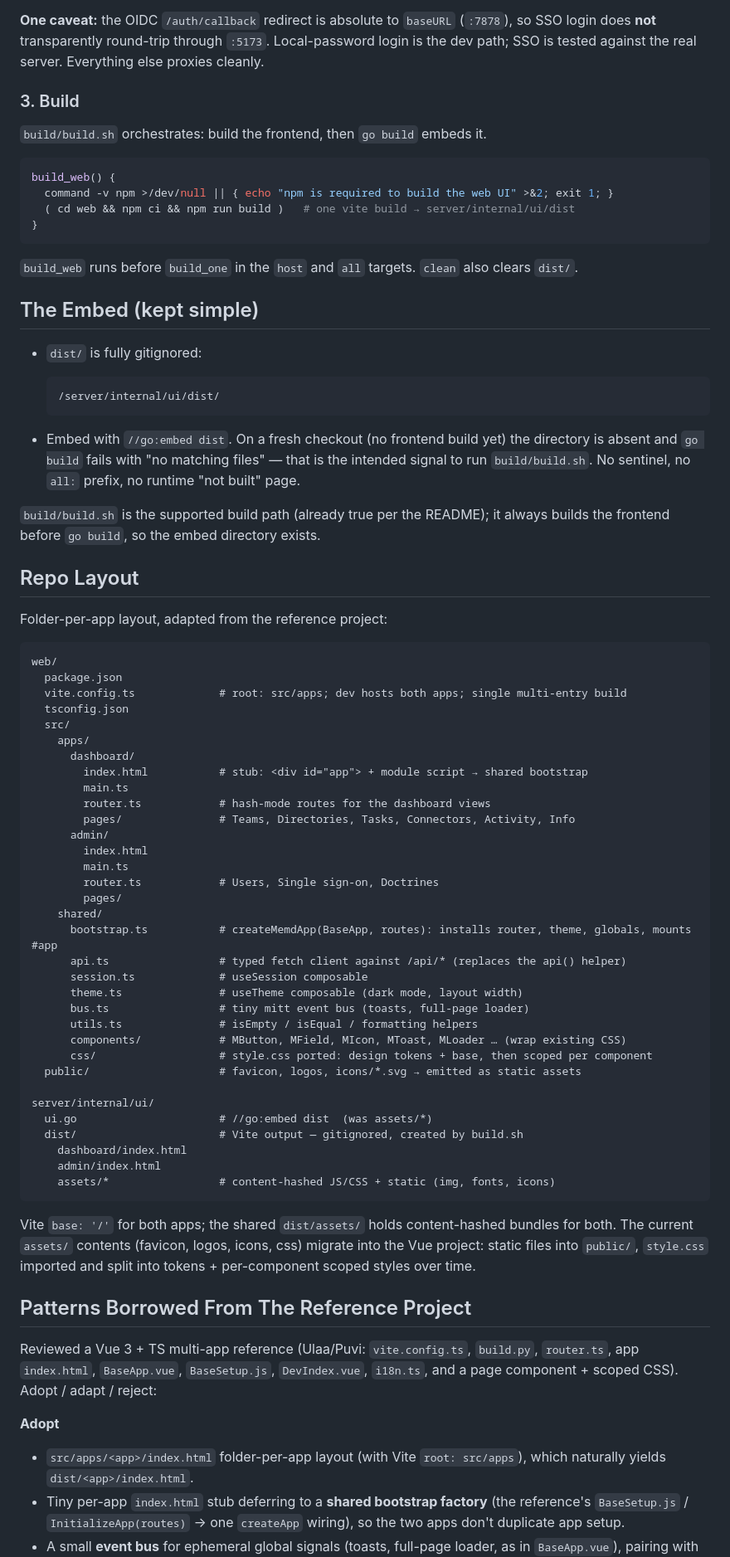
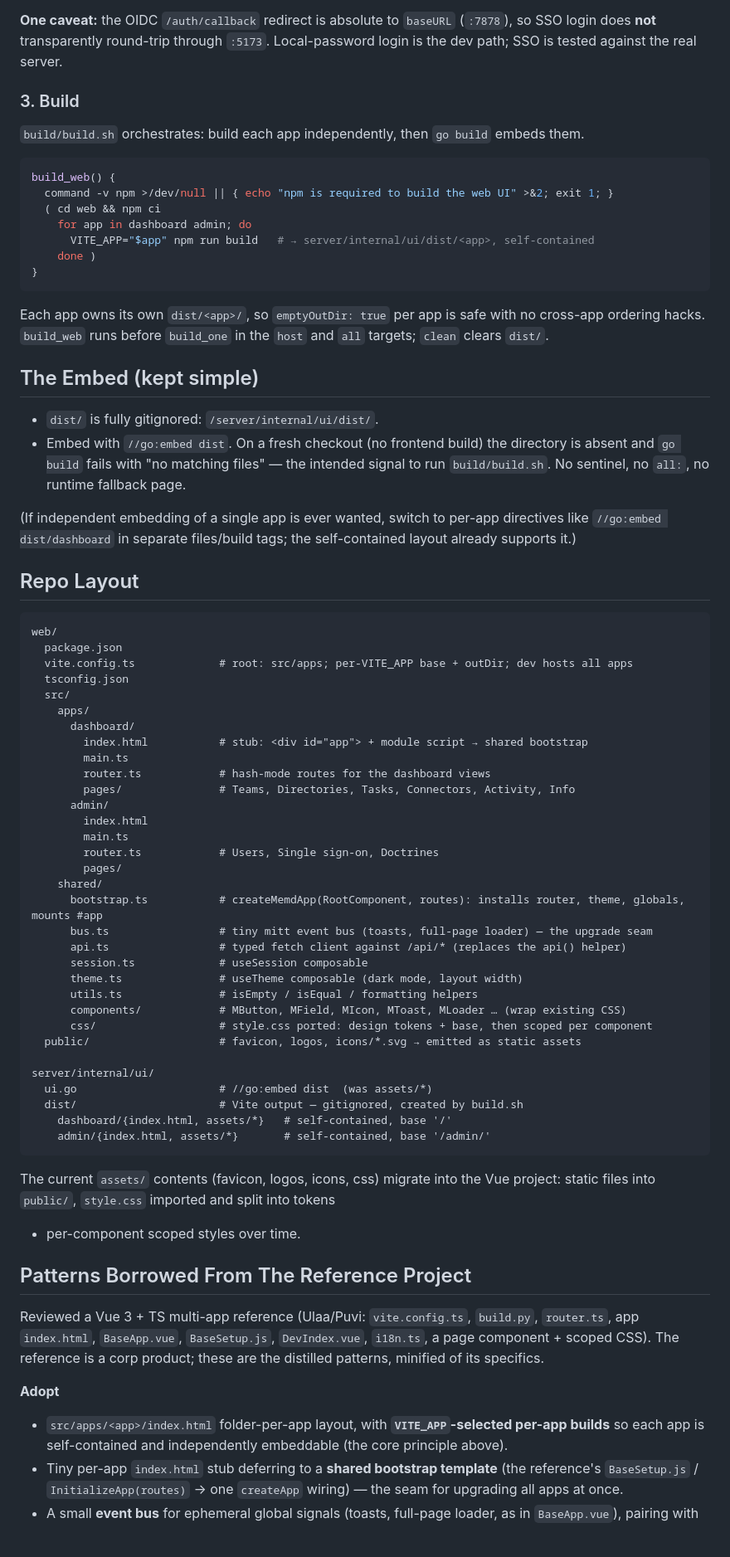
Before and after one commit to sudiptadeb/memd, a Markdown page: docs/plans/2026-06-15-vue-spa-migration-plan.md, the part around one of its changes. Shown at 83% size. Drawn GitHub-style; blank space fills up the shorter version.

````diff
--- a/docs/plans/2026-06-15-vue-spa-migration-plan.md
+++ b/docs/plans/2026-06-15-vue-spa-migration-plan.md
@@ -125,46 +145,44 @@ does not set `Secure`, and `SameSite=Lax` is fine first-party to the Vite origin
 **One caveat:** the OIDC `/auth/callback` redirect is absolute to `baseURL`
 (`:7878`), so SSO login does **not** transparently round-trip through `:5173`.
 Local-password login is the dev path; SSO is tested against the real server.
-Everything else proxies cleanly.
 
 ### 3. Build
 
-`build/build.sh` orchestrates: build the frontend, then `go build` embeds it.
+`build/build.sh` orchestrates: build each app independently, then `go build`
+embeds them.
 
 ```sh
 build_web() {
   command -v npm >/dev/null || { echo "npm is required to build the web UI" >&2; exit 1; }
-  ( cd web && npm ci && npm run build )   # one vite build → server/internal/ui/dist
+  ( cd web && npm ci
+    for app in dashboard admin; do
+      VITE_APP="$app" npm run build   # → server/internal/ui/dist/<app>, self-contained
+    done )
 }
 ```
 
-`build_web` runs before `build_one` in the `host` and `all` targets. `clean`
-also clears `dist/`.
+Each app owns its own `dist/<app>/`, so `emptyOutDir: true` per app is safe with
+no cross-app ordering hacks. `build_web` runs before `build_one` in the `host`
+and `all` targets; `clean` clears `dist/`.
 
 ## The Embed (kept simple)
 
-- `dist/` is fully gitignored:
+- `dist/` is fully gitignored: `/server/internal/ui/dist/`.
+- Embed with `//go:embed dist`. On a fresh checkout (no frontend build) the
+  directory is absent and `go build` fails with "no matching files" — the
+  intended signal to run `build/build.sh`. No sentinel, no `all:`, no runtime
+  fallback page.
 
-  ```gitignore
-  /server/internal/ui/dist/
-  ```
-
-- Embed with `//go:embed dist`. On a fresh checkout (no frontend build yet) the
-  directory is absent and `go build` fails with "no matching files" — that is the
-  intended signal to run `build/build.sh`. No sentinel, no `all:` prefix, no
-  runtime "not built" page.
-
-`build/build.sh` is the supported build path (already true per the README); it
-always builds the frontend before `go build`, so the embed directory exists.
+(If independent embedding of a single app is ever wanted, switch to per-app
+directives like `//go:embed dist/dashboard` in separate files/build tags; the
+self-contained layout already supports it.)
 
 ## Repo Layout
-
-Folder-per-app layout, adapted from the reference project:
 
 ```
 web/
   package.json
-  vite.config.ts             # root: src/apps; dev hosts both apps; single multi-entry build
+  vite.config.ts             # root: src/apps; per-VITE_APP base + outDir; dev hosts all apps
   tsconfig.json
   src/
     apps/
@@ -179,11 +197,11 @@ web/
         router.ts            # Users, Single sign-on, Doctrines
         pages/
     shared/
-      bootstrap.ts           # createMemdApp(BaseApp, routes): installs router, theme, globals, mounts #app
+      bootstrap.ts           # createMemdApp(RootComponent, routes): installs router, theme, globals, mounts #app
+      bus.ts                 # tiny mitt event bus (toasts, full-page loader) — the upgrade seam
       api.ts                 # typed fetch client against /api/* (replaces the api() helper)
       session.ts             # useSession composable
       theme.ts               # useTheme composable (dark mode, layout width)
-      bus.ts                 # tiny mitt event bus (toasts, full-page loader)
       utils.ts               # isEmpty / isEqual / formatting helpers
       components/            # MButton, MField, MIcon, MToast, MLoader … (wrap existing CSS)
       css/                   # style.css ported: design tokens + base, then scoped per component
@@ -192,29 +210,28 @@ web/
 server/internal/ui/
   ui.go                      # //go:embed dist  (was assets/*)
   dist/                      # Vite output — gitignored, created by build.sh
-    dashboard/index.html
-    admin/index.html
-    assets/*                 # content-hashed JS/CSS + static (img, fonts, icons)
+    dashboard/{index.html, assets/*}   # self-contained, base '/'
+    admin/{index.html, assets/*}       # self-contained, base '/admin/'
 ```
 
-Vite `base: '/'` for both apps; the shared `dist/assets/` holds content-hashed
-bundles for both. The current `assets/` contents (favicon, logos, icons, css)
-migrate into the Vue project: static files into `public/`, `style.css` imported
-and split into tokens + per-component scoped styles over time.
+The current `assets/` contents (favicon, logos, icons, css) migrate into the Vue
+project: static files into `public/`, `style.css` imported and split into tokens
++ per-component scoped styles over time.
 
 ## Patterns Borrowed From The Reference Project
 
 Reviewed a Vue 3 + TS multi-app reference (Ulaa/Puvi: `vite.config.ts`,
 `build.py`, `router.ts`, app `index.html`, `BaseApp.vue`, `BaseSetup.js`,
-`DevIndex.vue`, `i18n.ts`, and a page component + scoped CSS). Adopt / adapt /
-reject:
+`DevIndex.vue`, `i18n.ts`, a page component + scoped CSS). The reference is a
+corp product; these are the distilled patterns, minified of its specifics.
 
 **Adopt**
 
-- `src/apps/<app>/index.html` folder-per-app layout (with Vite `root: src/apps`),
-  which naturally yields `dist/<app>/index.html`.
-- Tiny per-app `index.html` stub deferring to a **shared bootstrap factory**
+- `src/apps/<app>/index.html` folder-per-app layout, with **`VITE_APP`-selected
+  per-app builds** so each app is self-contained and independently embeddable
+  (the core principle above).
+- Tiny per-app `index.html` stub deferring to a **shared bootstrap template**
   (the reference's `BaseSetup.js` / `InitializeApp(routes)` → one `createApp`
-  wiring), so the two apps don't duplicate app setup.
+  wiring) — the seam for upgrading all apps at once.
 - A small **event bus** for ephemeral global signals (toasts, full-page loader,
   as in `BaseApp.vue`), pairing with composables for persistent state — fits the
````
Also changed, not shown: other parts of docs/plans/2026-06-15-vue-spa-migration-plan.md (+83 -64 lines).
